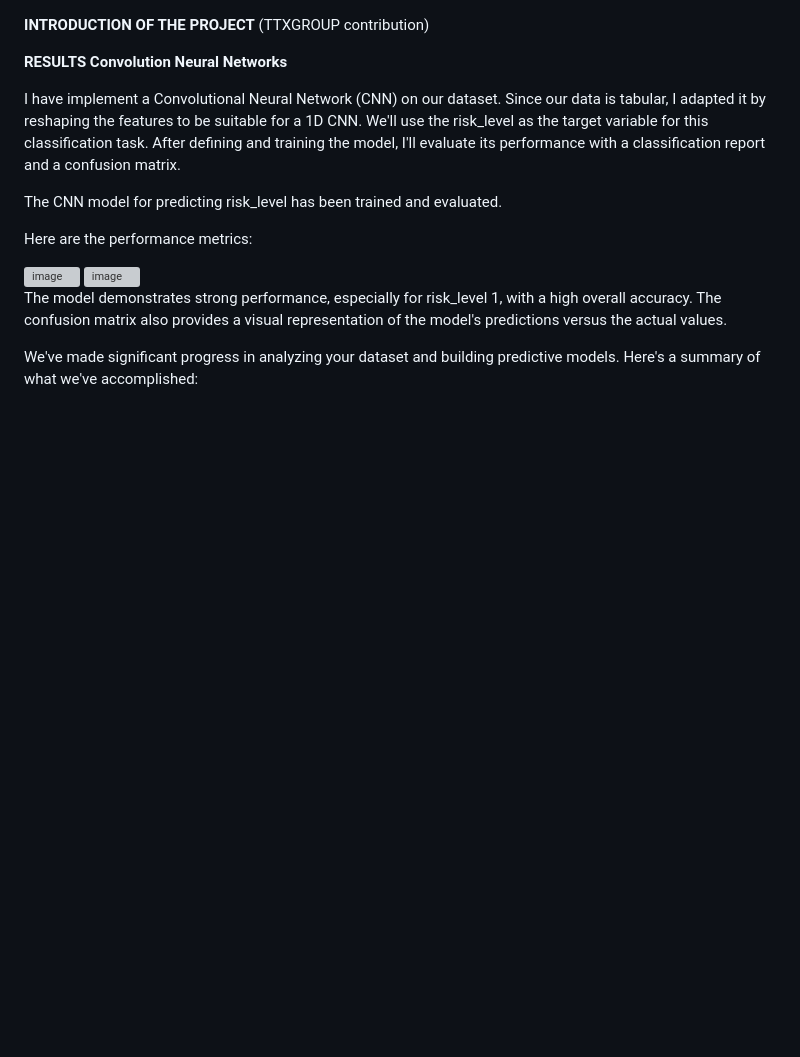
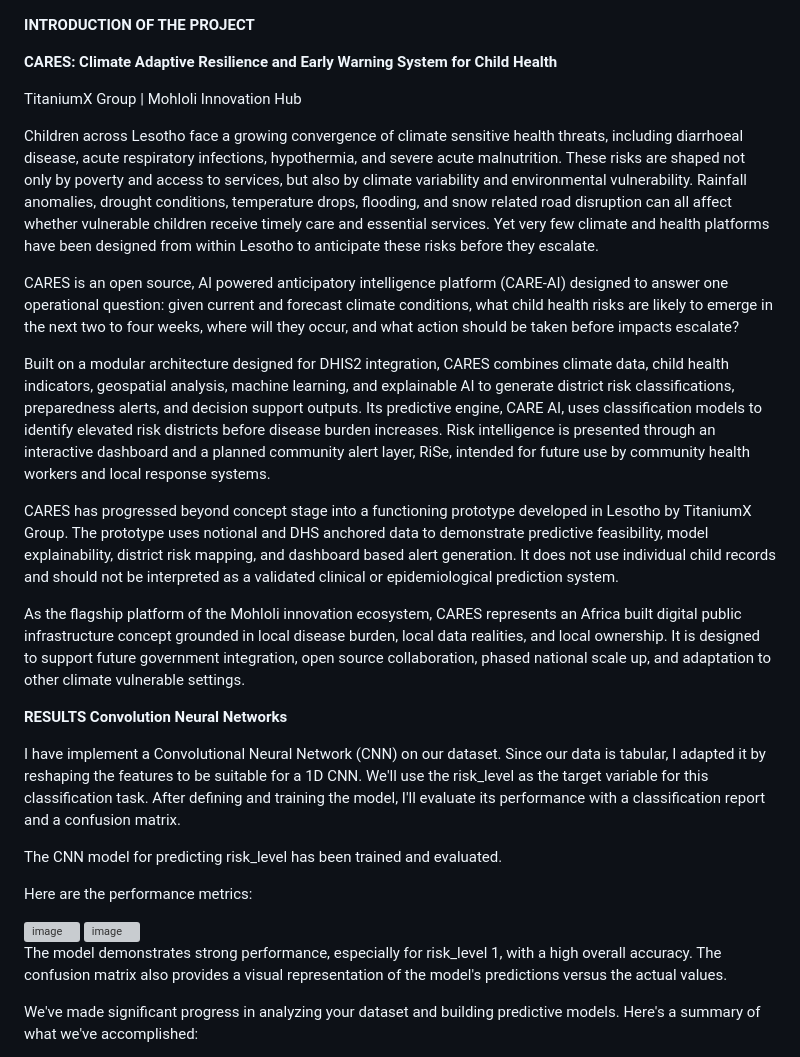
Before and after one commit to davidmothae3/caresai-test, a Markdown page: README.md, the part around the change. Rendered like a GitHub page; blank space fills up the shorter version; grey boxes are pictures that could not be loaded.

```diff
--- a/README.md
+++ b/README.md
@@ -1,6 +1,18 @@
 **INTRODUCTION OF THE PROJECT**
-(TTXGROUP contribution)
 
+**CARES: Climate Adaptive Resilience and Early Warning System for Child Health**
+
+TitaniumX Group | Mohloli Innovation Hub
+
+Children across Lesotho face a growing convergence of climate sensitive health threats, including diarrhoeal disease, acute respiratory infections, hypothermia, and severe acute malnutrition. These risks are shaped not only by poverty and access to services, but also by climate variability and environmental vulnerability. Rainfall anomalies, drought conditions, temperature drops, flooding, and snow related road disruption can all affect whether vulnerable children receive timely care and essential services. Yet very few climate and health platforms have been designed from within Lesotho to anticipate these risks before they escalate.
+
+CARES is an open source, AI powered anticipatory intelligence platform (CARE-AI) designed to answer one operational question: given current and forecast climate conditions, what child health risks are likely to emerge in the next two to four weeks, where will they occur, and what action should be taken before impacts escalate?
+
+Built on a modular architecture designed for DHIS2 integration, CARES combines climate data, child health indicators, geospatial analysis, machine learning, and explainable AI to generate district risk classifications, preparedness alerts, and decision support outputs. Its predictive engine, CARE AI, uses classification models to identify elevated risk districts before disease burden increases. Risk intelligence is presented through an interactive dashboard and a planned community alert layer, RiSe, intended for future use by community health workers and local response systems.
+
+CARES has progressed beyond concept stage into a functioning prototype developed in Lesotho by TitaniumX Group. The prototype uses notional and DHS anchored data to demonstrate predictive feasibility, model explainability, district risk mapping, and dashboard based alert generation. It does not use individual child records and should not be interpreted as a validated clinical or epidemiological prediction system.
+
+As the flagship platform of the Mohloli innovation ecosystem, CARES represents an Africa built digital public infrastructure concept grounded in local disease burden, local data realities, and local ownership. It is designed to support future government integration, open source collaboration, phased national scale up, and adaptation to other climate vulnerable settings.
 
 
 
```
